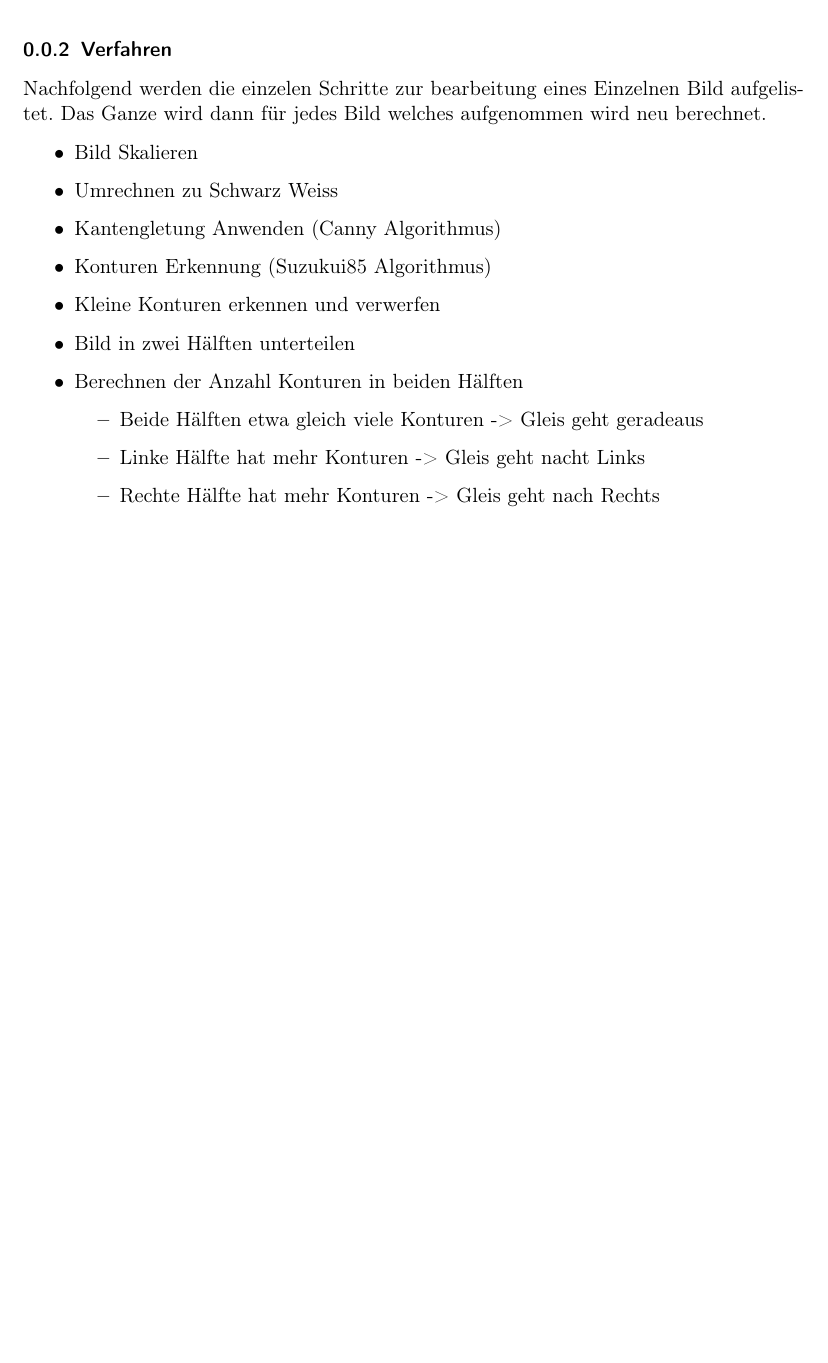
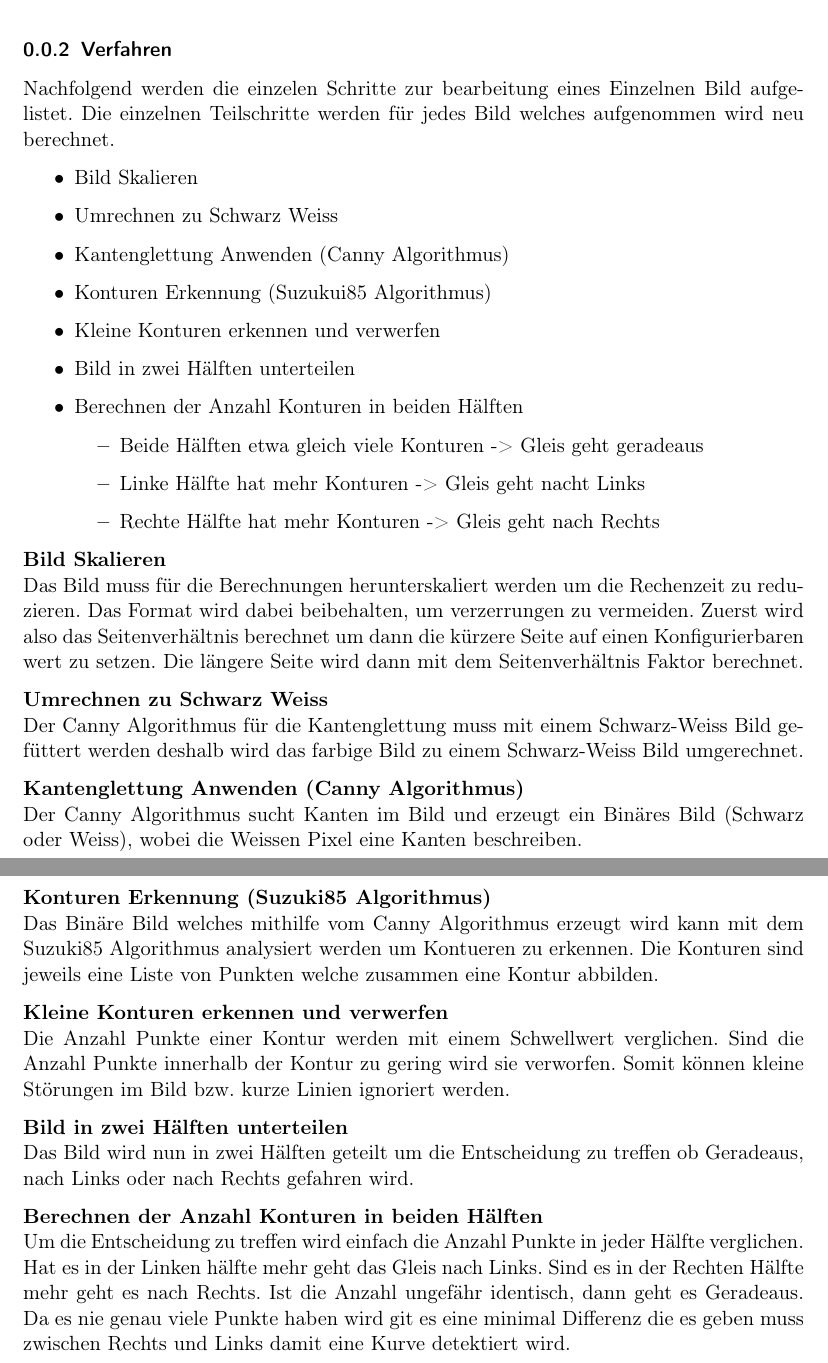
Before and after one commit to Inux/pren, a LaTeX document (docu/sections/03_Loesungskonzepte/gleiserkennung.tex): part of the page before the commit and two parts of pages 1 and 2 of 2 after it, the two joined at a grey line, cut so that both start at the same text, the shorter picture padded with empty space. Compiled offline with pdfLaTeX.

Commit message:
gleiserkennung draft done

```diff
--- a/docu/sections/03_Loesungskonzepte/gleiserkennung.tex
+++ b/docu/sections/03_Loesungskonzepte/gleiserkennung.tex
@@ -13,11 +13,11 @@ Mehr Details zum Regelkreis und dem Ganzen Ablauf sind im unter \ref{ablauf} zu
 
 \subsubsection{Verfahren}
 Nachfolgend werden die einzelen Schritte zur bearbeitung eines Einzelnen Bild aufgelistet.
-Das Ganze wird dann für jedes Bild welches aufgenommen wird neu berechnet.
+Die einzelnen Teilschritte werden für jedes Bild welches aufgenommen wird neu berechnet.
 \begin{itemize} %Verfahren kurz und knapp
     \item Bild Skalieren
     \item Umrechnen zu Schwarz Weiss
-    \item Kantengletung Anwenden (Canny Algorithmus)
+    \item Kantenglettung Anwenden (Canny Algorithmus)
     \item Konturen Erkennung (Suzukui85 Algorithmus)
     \item Kleine Konturen erkennen und verwerfen
     \item Bild in zwei Hälften unterteilen
@@ -29,4 +29,34 @@ Das Ganze wird dann für jedes Bild welches aufgenommen wird neu berechnet.
         \end{itemize}
 \end{itemize}
 
+\textbf{Bild Skalieren}\\
+Das Bild muss für die Berechnungen herunterskaliert werden um die Rechenzeit zu reduzieren. Das Format
+wird dabei beibehalten, um verzerrungen zu vermeiden. Zuerst wird also das Seitenverhältnis berechnet um dann
+die kürzere Seite auf einen Konfigurierbaren wert zu setzen. Die längere Seite wird dann mit dem Seitenverhältnis Faktor
+berechnet.
+
+\textbf{Umrechnen zu Schwarz Weiss}\\
+Der Canny Algorithmus für die Kantenglettung muss mit einem Schwarz-Weiss Bild gefüttert werden deshalb wird das farbige Bild
+zu einem Schwarz-Weiss Bild umgerechnet.
+
+\textbf{Kantenglettung Anwenden (Canny Algorithmus)}\\
+Der Canny Algorithmus sucht Kanten im Bild und erzeugt ein Binäres Bild (Schwarz oder Weiss), wobei die Weissen Pixel eine Kanten
+beschreiben.
+
+\textbf{Konturen Erkennung (Suzuki85 Algorithmus)}\\
+Das Binäre Bild welches mithilfe vom Canny Algorithmus erzeugt wird kann mit dem Suzuki85 Algorithmus analysiert werden um Kontueren zu erkennen.
+Die Konturen sind jeweils eine Liste von Punkten welche zusammen eine Kontur abbilden.
+
+\textbf{Kleine Konturen erkennen und verwerfen}\\
+Die Anzahl Punkte einer Kontur werden mit einem Schwellwert verglichen. Sind die Anzahl Punkte innerhalb der Kontur zu gering wird sie verworfen.
+Somit können kleine Störungen im Bild bzw. kurze Linien ignoriert werden.
+
+\textbf{Bild in zwei Hälften unterteilen}\\
+Das Bild wird nun in zwei Hälften geteilt um die Entscheidung zu treffen ob Geradeaus, nach Links oder nach Rechts gefahren wird.
+
+\textbf{Berechnen der Anzahl Konturen in beiden Hälften}\\
+Um die Entscheidung zu treffen wird einfach die Anzahl Punkte in jeder Hälfte verglichen. Hat es in der Linken hälfte mehr geht das Gleis nach Links.
+Sind es in der Rechten Hälfte mehr geht es nach Rechts. Ist die Anzahl ungefähr identisch, dann geht es Geradeaus. Da es nie genau viele Punkte haben wird
+git es eine minimal Differenz die es geben muss zwischen Rechts und Links damit eine Kurve detektiert wird.
+
 \end{document}
```
